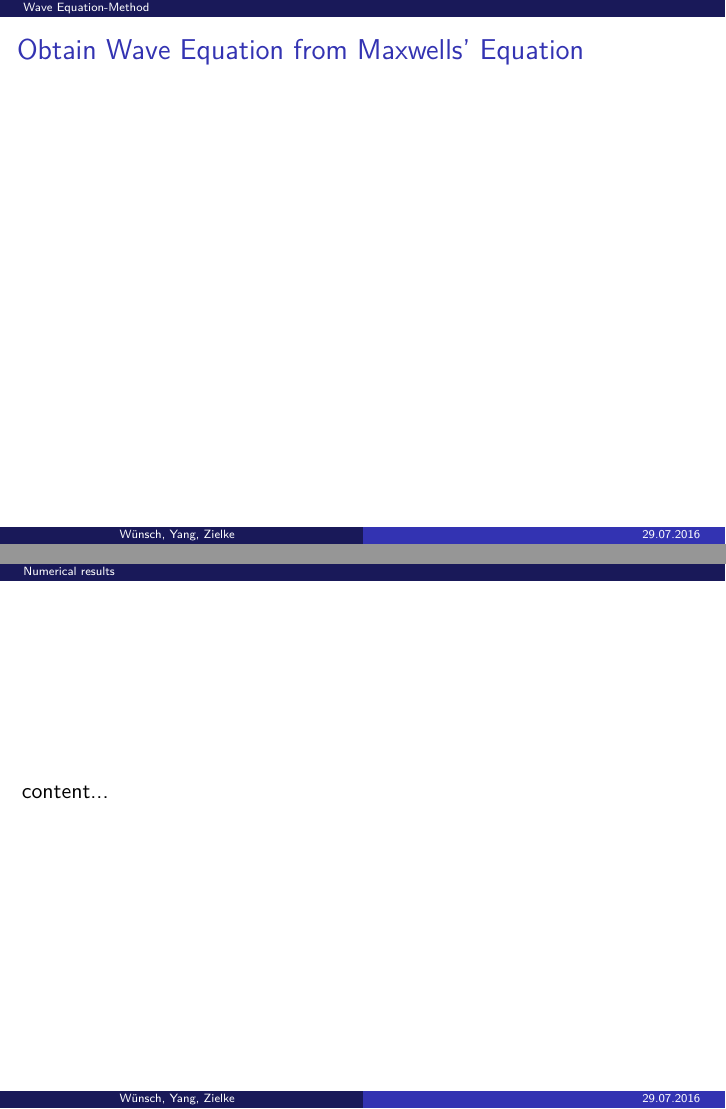
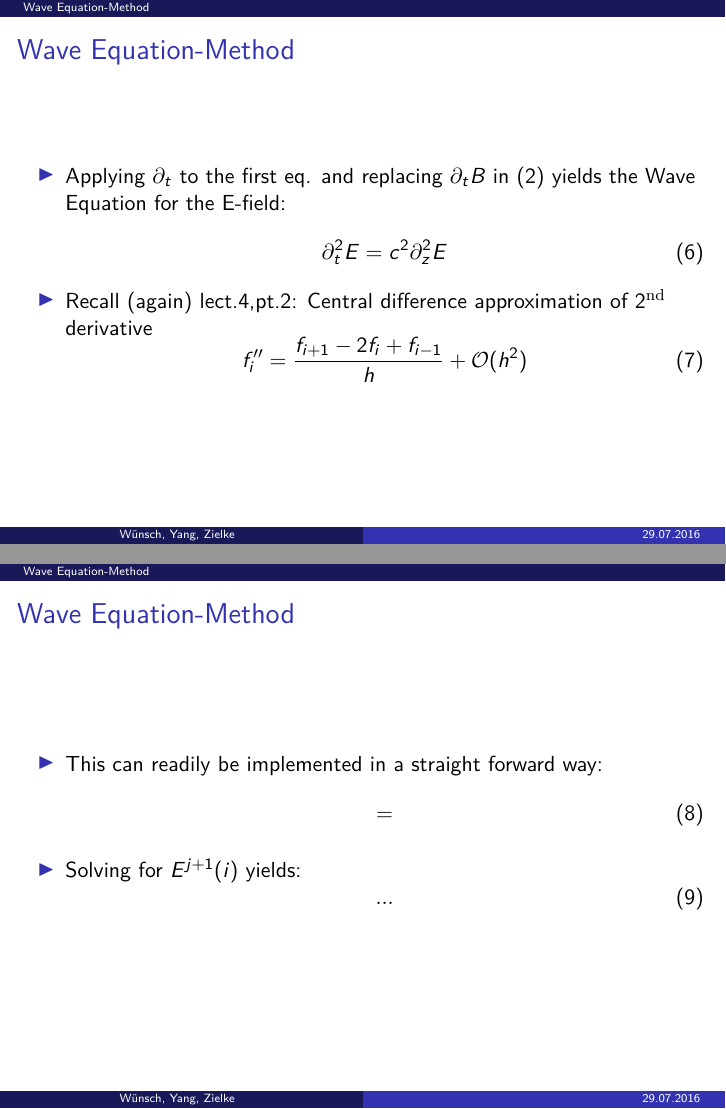
Before and after one commit to svrnwnsch/Computational-Physics-2016, LaTeX slides (presentation/presentation.tex): pages 8 and 9 of 12, joined at a grey line. Compiled offline with pdfLaTeX.

Commit message:
added 2 slides for wave equation

```diff
--- a/presentation/presentation.tex
+++ b/presentation/presentation.tex
@@ -174,22 +175,45 @@ B^{j+1}(i+\frac{1}{2}) &=& B^{j}(i+\frac{1}{2}) - \frac{\Delta t}{\Delta z}\left
 
 \section{Wave Equation-Method}
 \begin{frame}
-\frametitle{Obtain Wave Equation from Maxwells' Equation}
+\frametitle{Wave Equation-Method}
+\begin{itemize}
+\item Applying $\partial_t$ to the first eq. and replacing $\partial_t B$ in (\ref{eq:maxwell_simplified}) yields the Wave Equation for the E-field:
+\begin{equation}
+\partial^2_t E = c^2 \partial^2_z E
+\end{equation}
+\item Recall (again) lect.4,pt.2: Central difference approximation of 2$^{\mathrm{nd}}$ derivative
+\begin{equation}
+f''_i = \frac{f_{i+1} - 2 f_i + f_{i-1}}{h} + \mathcal{O}(h^2)
+\end{equation}
+\end{itemize}
 \end{frame}
+
+\begin{frame}
+\frametitle{Wave Equation-Method}
+\begin{itemize}
+\item This can readily be implemented in a straight forward way:
+\begin{equation}
+\frac{}{} = \frac{}{}
+\end{equation}
+\item Solving for $E^{j+1}(i)$ yields:
+\begin{equation}
+...
+\end{equation}
+
+\end{itemize}
+\end{frame}
+
+
+
 \section{Numerical results}
 \begin{frame}
-content...
-\end{frame}
-
-\section{Results}
-\begin{frame}
-\frametitle{Results}
+\frametitle{Numerical results}
 Layout
 \begin{itemize}
 \item $z_{max} = 8$
 \item $t_{max} = 100$
 \item $c = 0.1$
-\item $\Delta_t$ and $\Delta_z$ gest varied to show stability issues
+\item $\Delta_t$ and $\Delta_z$ gets varied to show stability issues
 \end{itemize}
 \end{frame}
 
```
Also changed, not shown: presentation/presentation.tex (7 more changed lines).
